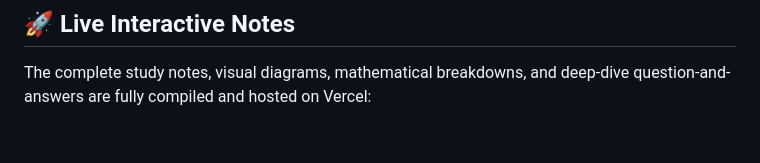
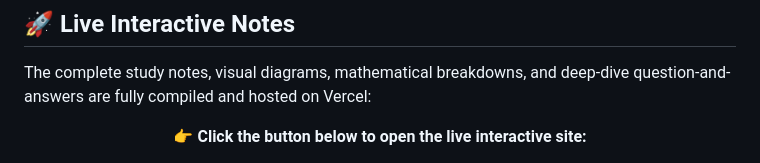
Before and after one commit to mohd-faizy/demystifying-transformers-web, a Markdown page: README.md, the part around one of its changes. Drawn GitHub-style; blank space fills up the shorter version.

Commit message:
add clear visual click indicators and emojis to Vercel live notes button

```diff
--- a/README.md
+++ b/README.md
@@ -14,4 +14,5 @@ A highly structured, visual, and mathematically rigorous educational walkthrough
 The complete study notes, visual diagrams, mathematical breakdowns, and deep-dive question-and-answers are fully compiled and hosted on Vercel:
 
 <div align="center">
+  <p>👉 <b>Click the button below to open the live interactive site:</b></p>
   <a href="https://demystifying-transformers.vercel.app/" target="_blank" rel="noopener noreferrer">
```
Also changed, not shown: other parts of README.md (+2 -1 lines).
